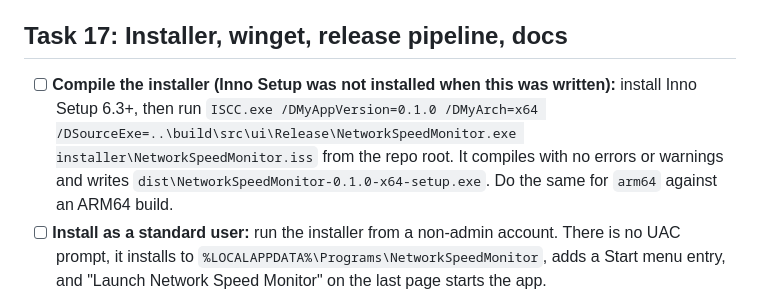
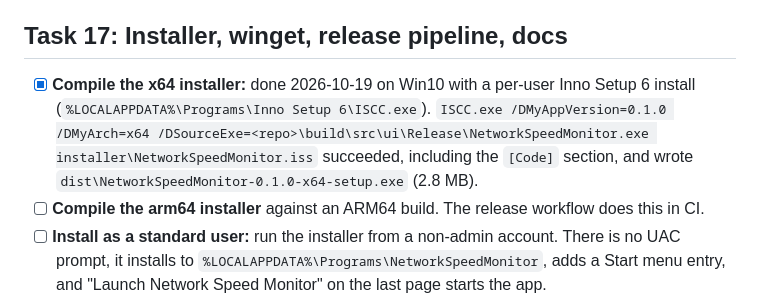
Before and after one commit to ravi-bhu/network-speed-monitor, a Markdown page: docs/manual-verification.md, the part around the change. GitHub-like rendering.

Commit message:
docs: record local x64 installer compile

```diff
--- a/docs/manual-verification.md
+++ b/docs/manual-verification.md
@@ -157,7 +157,8 @@ Already checked automatically on Windows 10 22H2 (build 19045, 1920×1080 at 125
 - [ ] **Properties:** right-click `NetworkSpeedMonitor.exe` > Properties > Details shows the product name, version and copyright.
 
 ## Task 17: Installer, winget, release pipeline, docs
-- [ ] **Compile the installer (Inno Setup was not installed when this was written):** install Inno Setup 6.3+, then run `ISCC.exe /DMyAppVersion=0.1.0 /DMyArch=x64 /DSourceExe=..\build\src\ui\Release\NetworkSpeedMonitor.exe installer\NetworkSpeedMonitor.iss` from the repo root. It compiles with no errors or warnings and writes `dist\NetworkSpeedMonitor-0.1.0-x64-setup.exe`. Do the same for `arm64` against an ARM64 build.
+- [x] **Compile the x64 installer:** done 2026-10-19 on Win10 with a per-user Inno Setup 6 install (`%LOCALAPPDATA%\Programs\Inno Setup 6\ISCC.exe`). `ISCC.exe /DMyAppVersion=0.1.0 /DMyArch=x64 /DSourceExe=<repo>\build\src\ui\Release\NetworkSpeedMonitor.exe installer\NetworkSpeedMonitor.iss` succeeded, including the `[Code]` section, and wrote `dist\NetworkSpeedMonitor-0.1.0-x64-setup.exe` (2.8 MB).
+- [ ] **Compile the arm64 installer** against an ARM64 build. The release workflow does this in CI.
 - [ ] **Install as a standard user:** run the installer from a non-admin account. There is no UAC prompt, it installs to `%LOCALAPPDATA%\Programs\NetworkSpeedMonitor`, adds a Start menu entry, and "Launch Network Speed Monitor" on the last page starts the app.
 - [ ] **Autostart:** after install, sign out and back in; the overlay appears. (Settings > Start with Windows is on by default.)
 - [ ] **Running app:** with the app running, run the installer again (upgrade) and the uninstaller. Each closes the app by itself, without asking and without killing it (see the F2 rows under "Final review fixes"); the upgrade starts it again.
```
